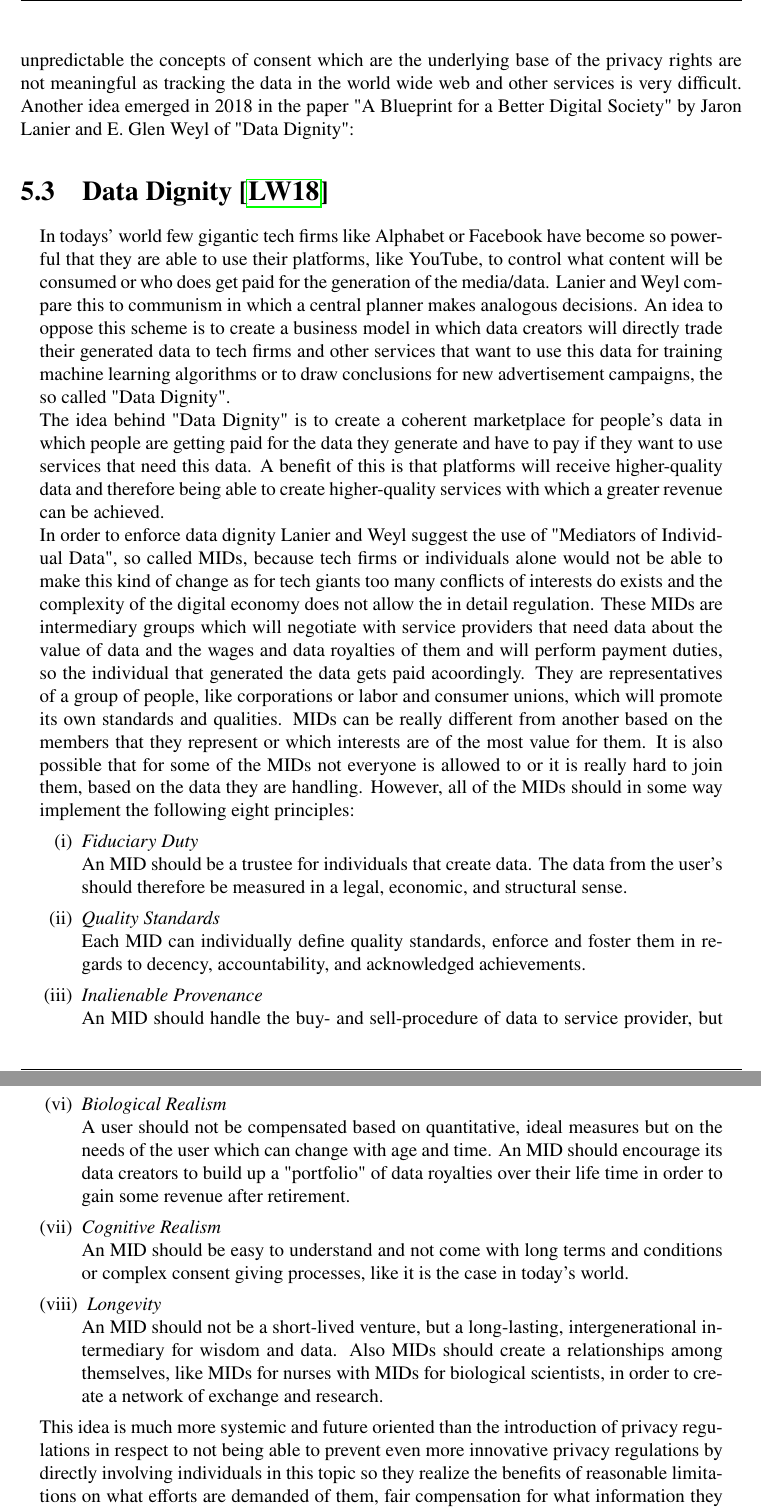
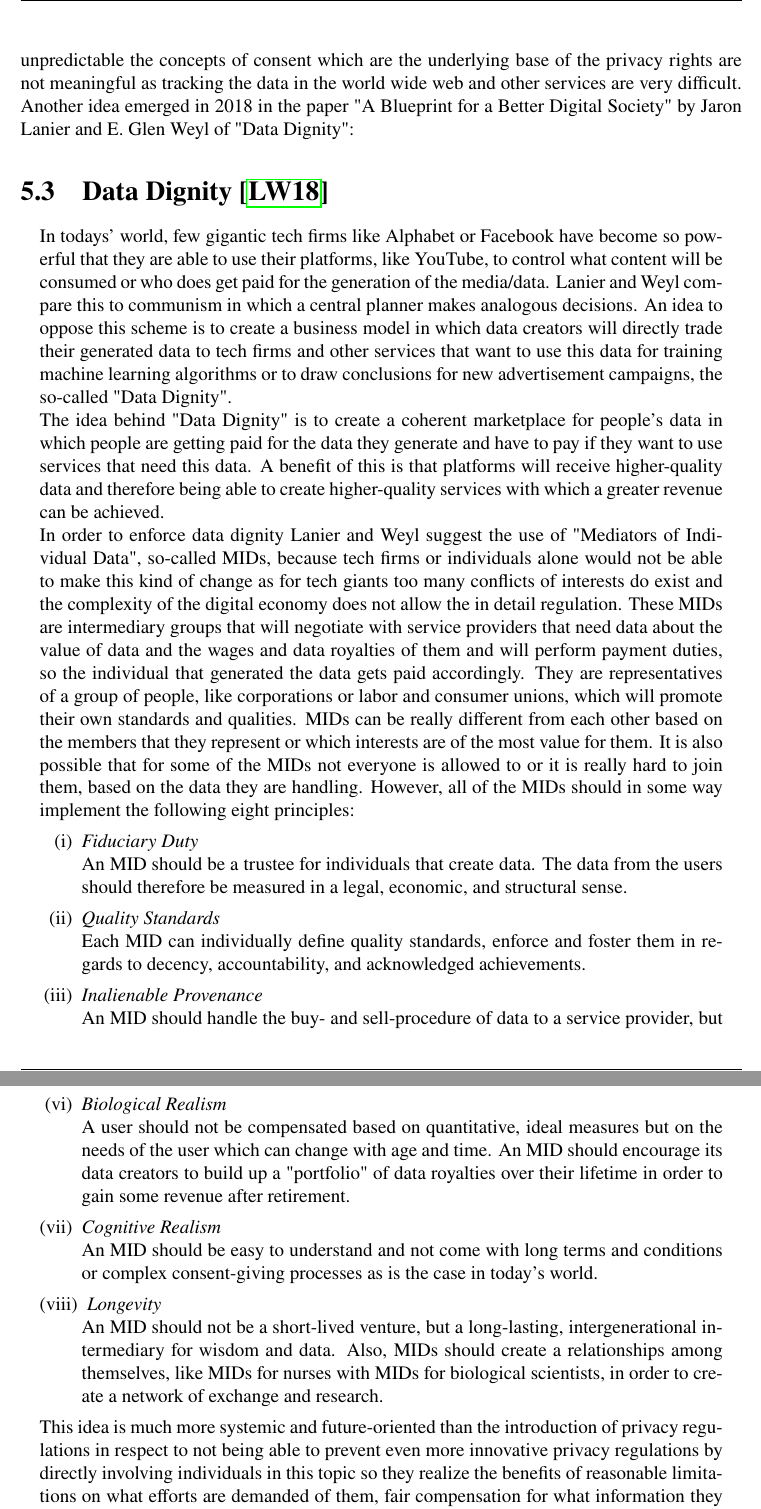
Before and after one commit to M4RZ1997/seminar_human_smart_cities, a LaTeX thesis (Report/crowd_sourcing_and_gdpr.tex): two parts of pages 22 and 23 of 27, joined at a grey line, cut so that both start at the same text. Compiled offline with pdfLaTeX.

Commit message:
More grammar

```diff
--- a/Report/crowd_sourcing_and_gdpr.tex
+++ b/Report/crowd_sourcing_and_gdpr.tex
@@ -367,32 +367,32 @@
 	\closesection
 
 	\hfill \\
-	\noindent The idea of GDPR is to give users back the power over their own information and data and decide when it is used. Also because the use of data has become highly technical, obscure and unpredictable the concepts of consent which are the underlying base of the privacy rights are not meaningful as tracking the data in the world wide web and other services is very difficult. Another idea emerged in 2018 in the paper "A Blueprint for a Better Digital Society" by Jaron Lanier and E. Glen Weyl of "Data Dignity":
+	\noindent The idea of GDPR is to give users back the power over their own information and data and decide when it is used. Also because the use of data has become highly technical, obscure, and unpredictable the concepts of consent which are the underlying base of the privacy rights are not meaningful as tracking the data in the world wide web and other services are very difficult. Another idea emerged in 2018 in the paper "A Blueprint for a Better Digital Society" by Jaron Lanier and E. Glen Weyl of "Data Dignity":
 
 	\section[Data Dignity]{Data Dignity \cite{LanierWeylBlueprint}}
 	\startsection
-		In todays' world few gigantic tech firms like Alphabet or Facebook have become so powerful that they are able to use their platforms, like YouTube, to control what content will be consumed or who does get paid for the generation of the media/data. Lanier and Weyl compare this to communism in which a central planner makes analogous decisions. An idea to oppose this scheme is to create a business model in which data creators will directly trade their generated data to tech firms and other services that want to use this data for training machine learning algorithms or to draw conclusions for new advertisement campaigns, the so called "Data Dignity". \\
+		In todays' world, few gigantic tech firms like Alphabet or Facebook have become so powerful that they are able to use their platforms, like YouTube, to control what content will be consumed or who does get paid for the generation of the media/data. Lanier and Weyl compare this to communism in which a central planner makes analogous decisions. An idea to oppose this scheme is to create a business model in which data creators will directly trade their generated data to tech firms and other services that want to use this data for training machine learning algorithms or to draw conclusions for new advertisement campaigns, the so-called "Data Dignity". \\
 		The idea behind "Data Dignity" is to create a coherent marketplace for people's data in which people are getting paid for the data they generate and have to pay if they want to use services that need this data. A benefit of this is that platforms will receive higher-quality data and therefore being able to create higher-quality services with which a greater revenue can be achieved. \\
-		In order to enforce data dignity Lanier and Weyl suggest the use of "Mediators of Individual Data", so called MIDs, because tech firms or individuals alone would not be able to make this kind of change as for tech giants too many conflicts of interests do exists and the complexity of the digital economy does not allow the in detail regulation. These MIDs are intermediary groups which will negotiate with service providers that need data about the value of data and the wages and data royalties of them and will perform payment duties, so the individual that generated the data gets paid acoordingly. They are representatives of a group of people, like corporations or labor and consumer unions, which will promote its own standards and qualities. MIDs can be really different from another based on the members that they represent or which interests are of the most value for them. It is also possible that for some of the MIDs not everyone is allowed to or it is really hard to join them, based on the data they are handling. However, all of the MIDs should in some way implement the following eight principles:
+		In order to enforce data dignity Lanier and Weyl suggest the use of "Mediators of Individual Data", so-called MIDs, because tech firms or individuals alone would not be able to make this kind of change as for tech giants too many conflicts of interests do exist and the complexity of the digital economy does not allow the in detail regulation. These MIDs are intermediary groups that will negotiate with service providers that need data about the value of data and the wages and data royalties of them and will perform payment duties, so the individual that generated the data gets paid accordingly. They are representatives of a group of people, like corporations or labor and consumer unions, which will promote their own standards and qualities. MIDs can be really different from each other based on the members that they represent or which interests are of the most value for them. It is also possible that for some of the MIDs not everyone is allowed to or it is really hard to join them, based on the data they are handling. However, all of the MIDs should in some way implement the following eight principles:
 		\begin{enumerate}[(i)]
 			\item \textit{Fiduciary Duty} \\
-			An MID should be a trustee for individuals that create data. The data from the user's should therefore be measured in a legal, economic, and structural sense.
+			An MID should be a trustee for individuals that create data. The data from the users should therefore be measured in a legal, economic, and structural sense.
 			\item \textit{Quality Standards} \\
 			Each MID can individually define quality standards, enforce and foster them in regards to decency, accountability, and acknowledged achievements.
 			\item \textit{Inalienable Provenance} \\
-			An MID should handle the buy- and sell-procedure of data to service provider, but should also ensure that the data is only used for the specific processes and not be either permanently sold or the use is alienated beyond recognition.
+			An MID should handle the buy- and sell-procedure of data to a service provider, but should also ensure that the data is only used for the specific processes and not be either permanently sold or the use is alienated beyond recognition.
 			\item \textit{Benefit Sharing} \\
 			Each MID should ensure that most of the benefit (approximately 70\%) is given back to the creators. This may need a regulatory layer in the whole system in order to guarantee this.
 			\item \textit{Competence and Professionalism} \\
 			An MID should have an expertized management such that it can be entrusted by the data creators to competently and in a position of parity negotiate with data customers and service providers.
 			\item \textit{Biological Realism} \\
-			A user should not be compensated based on quantitative, ideal measures but on the needs of the user which can change with age and time. An MID should encourage its data creators to build up a "portfolio" of data royalties over their life time in order to gain some revenue after retirement.
+			A user should not be compensated based on quantitative, ideal measures but on the needs of the user which can change with age and time. An MID should encourage its data creators to build up a "portfolio" of data royalties over their lifetime in order to gain some revenue after retirement.
 			\item \textit{Cognitive Realism} \\
-			An MID should be easy to understand and not come with long terms and conditions or complex consent giving processes, like it is the case in today's world.
+			An MID should be easy to understand and not come with long terms and conditions or complex consent-giving processes as is the case in today's world.
 			\item \textit{Longevity} \\
-			An MID should not be a short-lived venture, but a long-lasting, intergenerational intermediary for wisdom and data. Also MIDs should create a relationships among themselves, like MIDs for nurses with MIDs for biological scientists, in order to create a network of exchange and research.
+			An MID should not be a short-lived venture, but a long-lasting, intergenerational intermediary for wisdom and data. Also, MIDs should create a relationships among themselves, like MIDs for nurses with MIDs for biological scientists, in order to create a network of exchange and research.
 		\end{enumerate}
-		This idea is much more systemic and future oriented than the introduction of privacy regulations in respect to not being able to prevent even more innovative privacy regulations by directly involving individuals in this topic so they realize the benefits of reasonable limitations on what efforts are demanded of them, fair compensation for what information they reveal about themselves among other abilities. Weyl and Lanier abstractly call this "the right to be left alone".
+		This idea is much more systemic and future-oriented than the introduction of privacy regulations in respect to not being able to prevent even more innovative privacy regulations by directly involving individuals in this topic so they realize the benefits of reasonable limitations on what efforts are demanded of them, fair compensation for what information they reveal about themselves among other abilities. Weyl and Lanier abstractly call this "the right to be left alone".
 	\closesection
 
 
```
Also changed, not shown: Report/crowd_sourcing_and_gdpr.tex (8 more changed lines).
